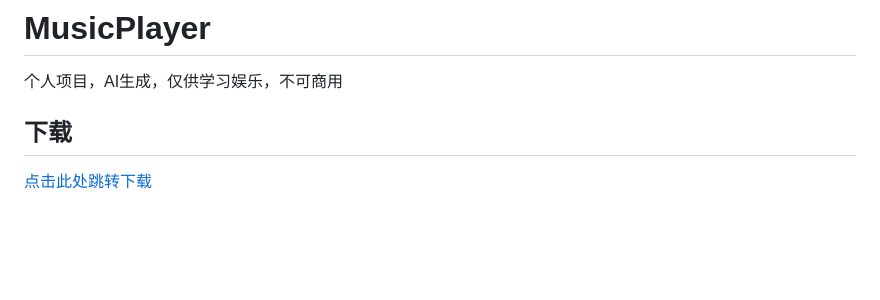
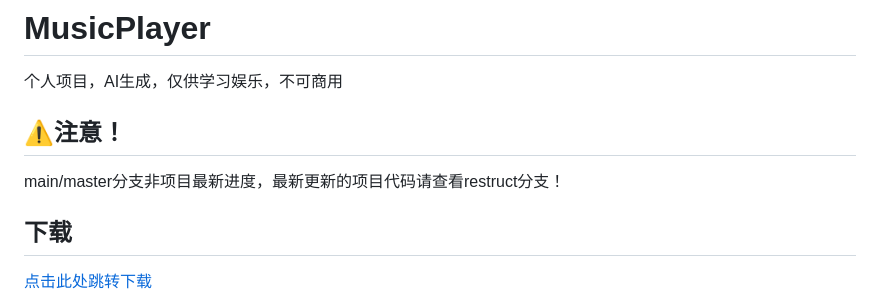
Before and after one commit to AH23333/MusicPlayer, a Markdown page: README.md, the part around the change. GitHub-like rendering; blank space fills up the shorter version.

Commit message:
Update README with branch warning
Added a warning about the main/master branch not being the latest code.

```diff
--- a/README.md
+++ b/README.md
@@ -1,6 +1,9 @@
 # MusicPlayer
 
 个人项目，AI生成，仅供学习娱乐，不可商用
+
+## ⚠️注意！
+main/master分支非项目最新进度，最新更新的项目代码请查看restruct分支！
 
 ## 下载
 [点击此处跳转下载](https://github.com/AH23333/MusicPlayer/releases)
```
